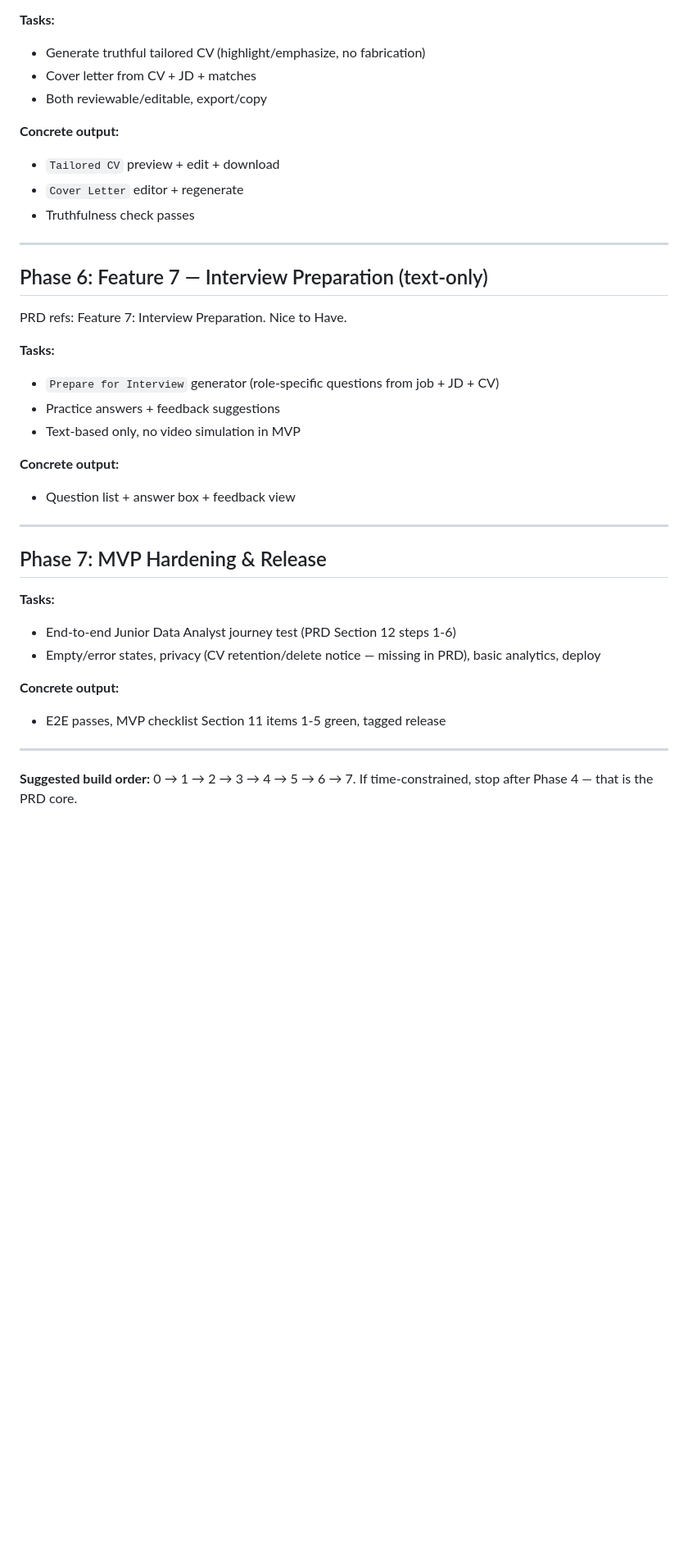
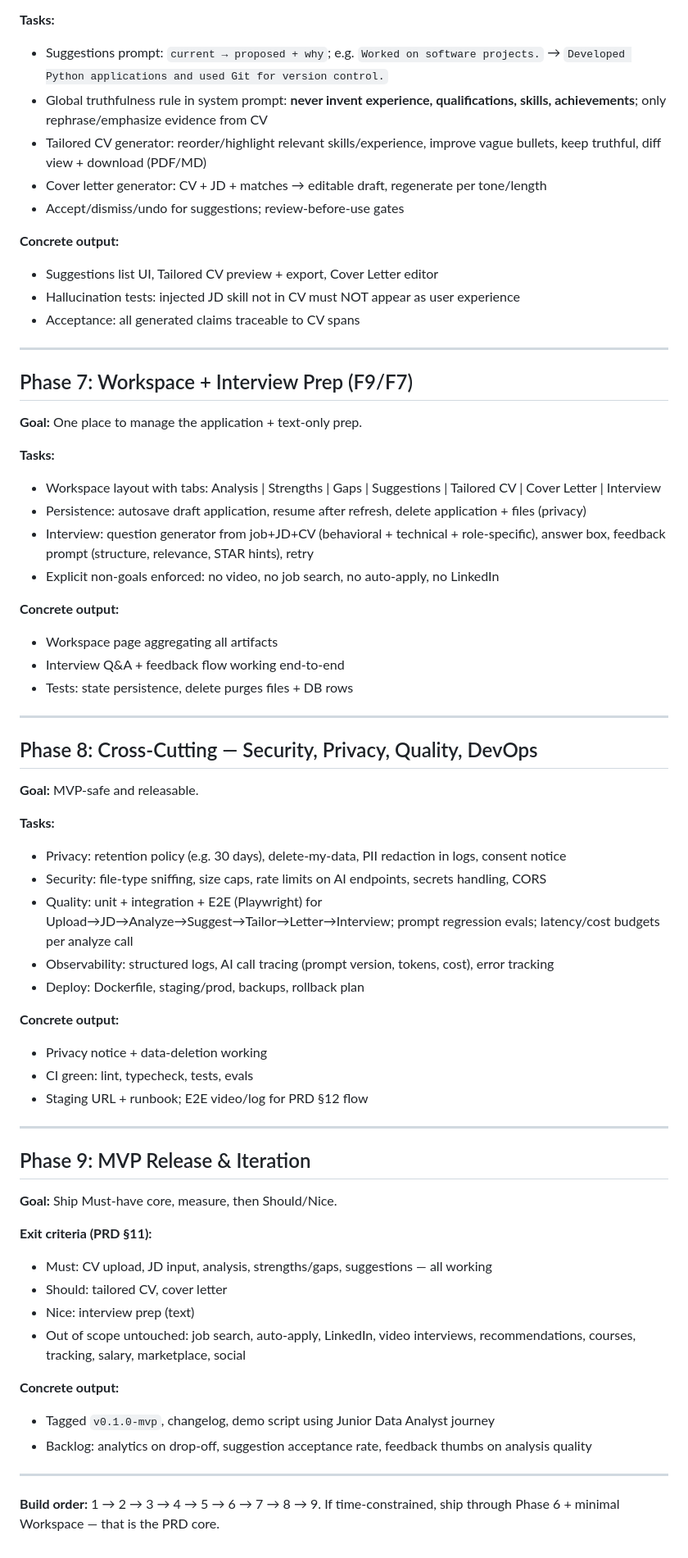
Before and after one commit to Struct-sudo/HireReady, a Markdown page: IMPLEMENTATION_PLAN.md, the part around one of its changes. Shown at 82% size. Drawn GitHub-style; blank space fills up the shorter version.

```diff
--- a/IMPLEMENTATION_PLAN.md
+++ b/IMPLEMENTATION_PLAN.md
@@ -94,39 +110,67 @@ PRD refs: Feature 5: Tailored CV, Feature 6: Cover Letter. Should Have.
 
 **Tasks:**
-- Generate truthful tailored CV (highlight/emphasize, no fabrication)
-- Cover letter from CV + JD + matches
-- Both reviewable/editable, export/copy
+- Suggestions prompt: `current → proposed + why`; e.g. `Worked on software projects.` → `Developed Python applications and used Git for version control.`
+- Global truthfulness rule in system prompt: **never invent experience, qualifications, skills, achievements**; only rephrase/emphasize evidence from CV
+- Tailored CV generator: reorder/highlight relevant skills/experience, improve vague bullets, keep truthful, diff view + download (PDF/MD)
+- Cover letter generator: CV + JD + matches → editable draft, regenerate per tone/length
+- Accept/dismiss/undo for suggestions; review-before-use gates
 
 **Concrete output:**
-- `Tailored CV` preview + edit + download
-- `Cover Letter` editor + regenerate
-- Truthfulness check passes
+- Suggestions list UI, Tailored CV preview + export, Cover Letter editor
+- Hallucination tests: injected JD skill not in CV must NOT appear as user experience
+- Acceptance: all generated claims traceable to CV spans
 
 ---
 
-## Phase 6: Feature 7 — Interview Preparation (text-only)
+## Phase 7: Workspace + Interview Prep (F9/F7)
 
-PRD refs: Feature 7: Interview Preparation. Nice to Have.
+**Goal:** One place to manage the application + text-only prep.
 
 **Tasks:**
-- `Prepare for Interview` generator (role-specific questions from job + JD + CV)
-- Practice answers + feedback suggestions
-- Text-based only, no video simulation in MVP
+- Workspace layout with tabs: Analysis | Strengths | Gaps | Suggestions | Tailored CV | Cover Letter | Interview
+- Persistence: autosave draft application, resume after refresh, delete application + files (privacy)
+- Interview: question generator from job+JD+CV (behavioral + technical + role-specific), answer box, feedback prompt (structure, relevance, STAR hints), retry
+- Explicit non-goals enforced: no video, no job search, no auto-apply, no LinkedIn
 
 **Concrete output:**
-- Question list + answer box + feedback view
+- Workspace page aggregating all artifacts
+- Interview Q&A + feedback flow working end-to-end
+- Tests: state persistence, delete purges files + DB rows
 
 ---
 
-## Phase 7: MVP Hardening & Release
+## Phase 8: Cross-Cutting — Security, Privacy, Quality, DevOps
+
+**Goal:** MVP-safe and releasable.
 
 **Tasks:**
-- End-to-end Junior Data Analyst journey test (PRD Section 12 steps 1-6)
-- Empty/error states, privacy (CV retention/delete notice — missing in PRD), basic analytics, deploy
+- Privacy: retention policy (e.g. 30 days), delete-my-data, PII redaction in logs, consent notice
+- Security: file-type sniffing, size caps, rate limits on AI endpoints, secrets handling, CORS
+- Quality: unit + integration + E2E (Playwright) for Upload→JD→Analyze→Suggest→Tailor→Letter→Interview; prompt regression evals; latency/cost budgets per analyze call
+- Observability: structured logs, AI call tracing (prompt version, tokens, cost), error tracking
+- Deploy: Dockerfile, staging/prod, backups, rollback plan
 
 **Concrete output:**
-- E2E passes, MVP checklist Section 11 items 1-5 green, tagged release
+- Privacy notice + data-deletion working
+- CI green: lint, typecheck, tests, evals
+- Staging URL + runbook; E2E video/log for PRD §12 flow
 
 ---
 
-**Suggested build order:** 0 → 1 → 2 → 3 → 4 → 5 → 6 → 7. If time-constrained, stop after Phase 4 — that is the PRD core.
+## Phase 9: MVP Release & Iteration
+
+**Goal:** Ship Must-have core, measure, then Should/Nice.
+
+**Exit criteria (PRD §11):**
+- Must: CV upload, JD input, analysis, strengths/gaps, suggestions — all working
+- Should: tailored CV, cover letter
+- Nice: interview prep (text)
+- Out of scope untouched: job search, auto-apply, LinkedIn, video interviews, recommendations, courses, tracking, salary, marketplace, social
+
+**Concrete output:**
+- Tagged `v0.1.0-mvp`, changelog, demo script using Junior Data Analyst journey
+- Backlog: analytics on drop-off, suggestion acceptance rate, feedback thumbs on analysis quality
+
+---
+
+**Build order:** 1 → 2 → 3 → 4 → 5 → 6 → 7 → 8 → 9. If time-constrained, ship through Phase 6 + minimal Workspace — that is the PRD core.
```
Also changed, not shown: other parts of IMPLEMENTATION_PLAN.md (+65 -49 lines).
